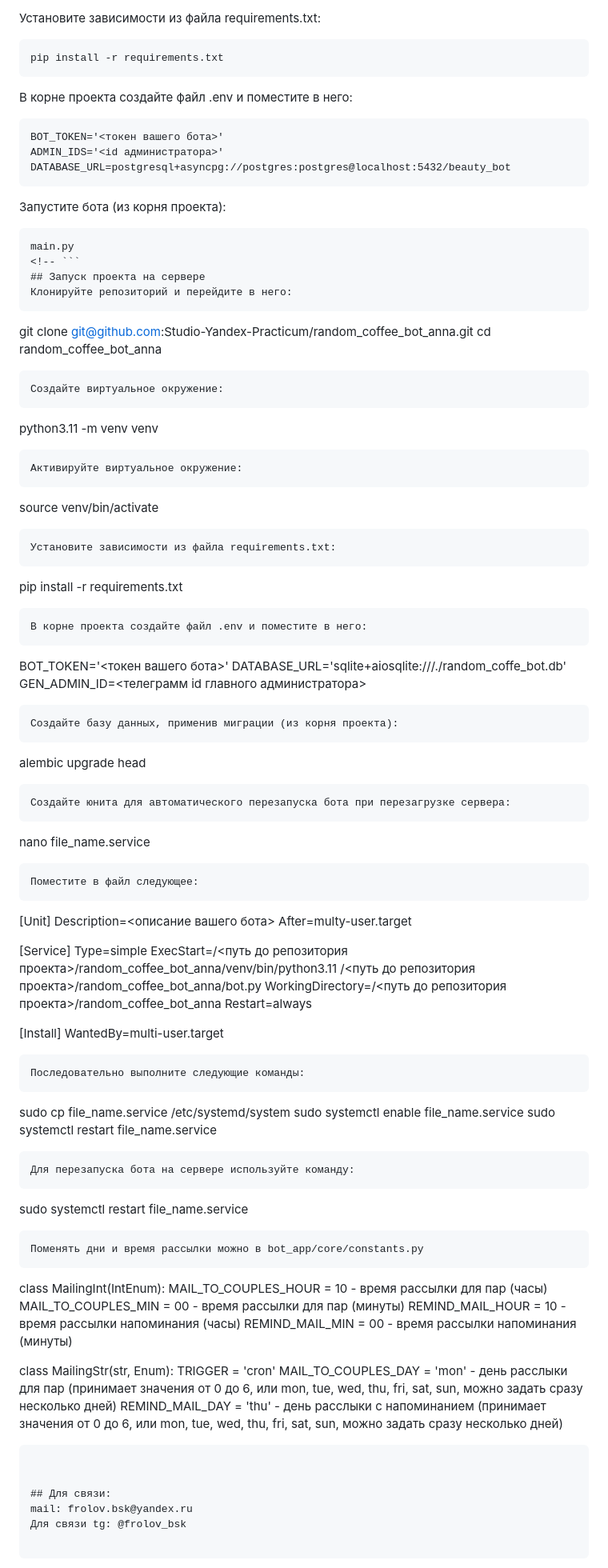
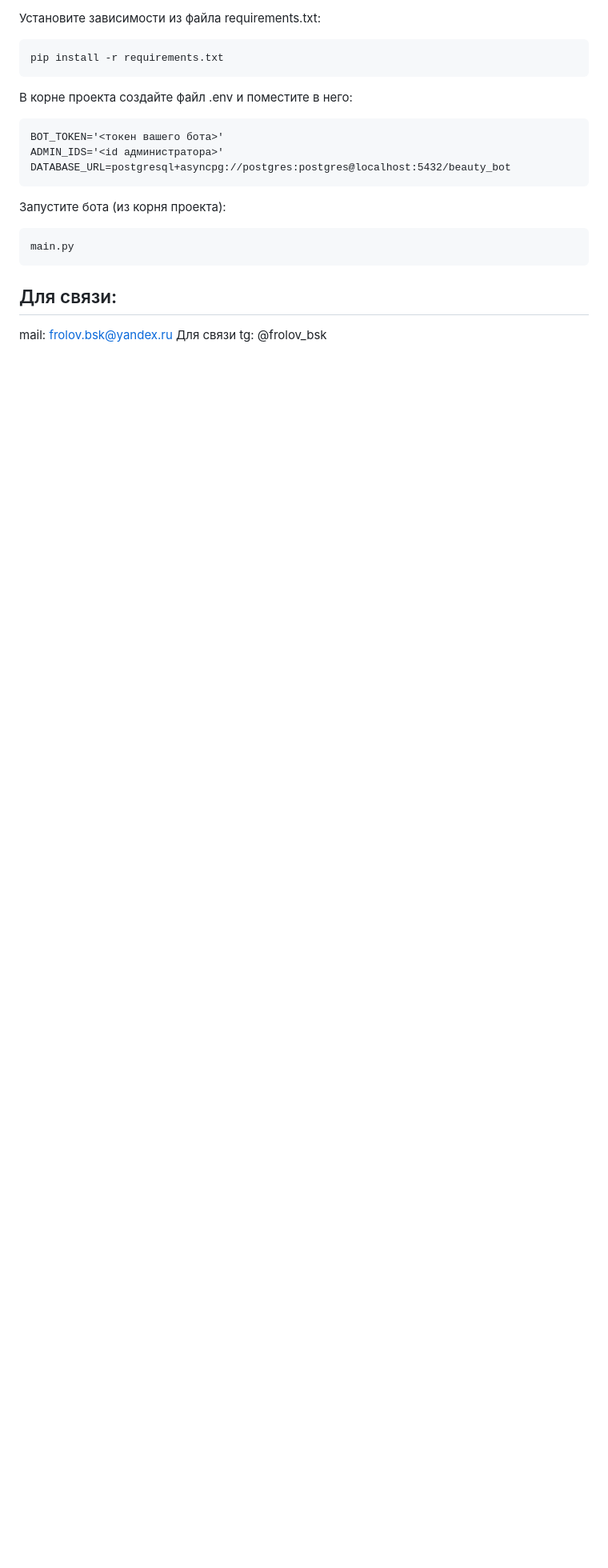
Before and after one commit to FrolovAlex22/beauty_master_bot, a Markdown page: README.md, the part around the change. Shown at 80% size. Rendered like a GitHub page; blank space fills up the shorter version.

Commit message:
refactor: fix README description

````diff
--- a/README.md
+++ b/README.md
@@ -52,79 +52,7 @@ DATABASE_URL=postgresql+asyncpg://postgres:postgres@localhost:5432/beauty_bot
 Запустите бота (из корня проекта):
 ```
 main.py
-<!-- ```
-## Запуск проекта на сервере
-Клонируйте репозиторий и перейдите в него:
 ```
-git clone git@github.com:Studio-Yandex-Practicum/random_coffee_bot_anna.git
-cd random_coffee_bot_anna
-```
-Создайте виртуальное окружение:
-```
-python3.11 -m venv venv
-```
-Активируйте виртуальное окружение:
-```
-source venv/bin/activate
-```
-Установите зависимости из файла requirements.txt:
-```
-pip install -r requirements.txt
-```
-В корне проекта создайте файл .env и поместите в него:
-```
-BOT_TOKEN='<токен вашего бота>'
-DATABASE_URL='sqlite+aiosqlite:///./random_coffe_bot.db'
-GEN_ADMIN_ID=<телеграмм id главного администратора>
-```
-Создайте базу данных, применив миграции (из корня проекта):
-```
-alembic upgrade head
-```
-Создайте юнита для автоматического перезапуска бота при перезагрузке сервера:
-```
-nano file_name.service
-```
-Поместите в файл следующее:
-```
-[Unit]
-Description=<описание вашего бота>
-After=multy-user.target
-
-[Service]
-Type=simple
-ExecStart=/<путь до репозитория проекта>/random_coffee_bot_anna/venv/bin/python3.11 /<путь до репозитория проекта>/random_coffee_bot_anna/bot.py
-WorkingDirectory=/<путь до репозитория проекта>/random_coffee_bot_anna
-Restart=always
-
-[Install]
-WantedBy=multi-user.target
-```
-Последовательно выполните следующие команды:
-```
-sudo cp file_name.service /etc/systemd/system
-sudo systemctl enable file_name.service
-sudo systemctl restart file_name.service
-```
-Для перезапуска бота на сервере используйте команду:
-```
-sudo systemctl restart file_name.service
-```
-Поменять дни и время рассылки можно в bot_app/core/constants.py
-```
-class MailingInt(IntEnum):
-    MAIL_TO_COUPLES_HOUR = 10  - время рассылки для пар (часы)
-    MAIL_TO_COUPLES_MIN = 00 - время рассылки для пар (минуты)
-    REMIND_MAIL_HOUR = 10  - время рассылки напоминания (часы)
-    REMIND_MAIL_MIN = 00  - время рассылки напоминания (минуты)
-
-
-class MailingStr(str, Enum):
-    TRIGGER = 'cron'
-    MAIL_TO_COUPLES_DAY = 'mon' - день расслыки для пар (принимает значения от 0 до 6, или mon, tue, wed, thu, fri, sat, sun, можно задать сразу несколько дней)
-    REMIND_MAIL_DAY = 'thu' - день расслыки с напоминанием (принимает значения от 0 до 6, или mon, tue, wed, thu, fri, sat, sun,  можно задать сразу несколько дней)
-``` -->
-
 
 ## Для связи:
 mail: frolov.bsk@yandex.ru
````
